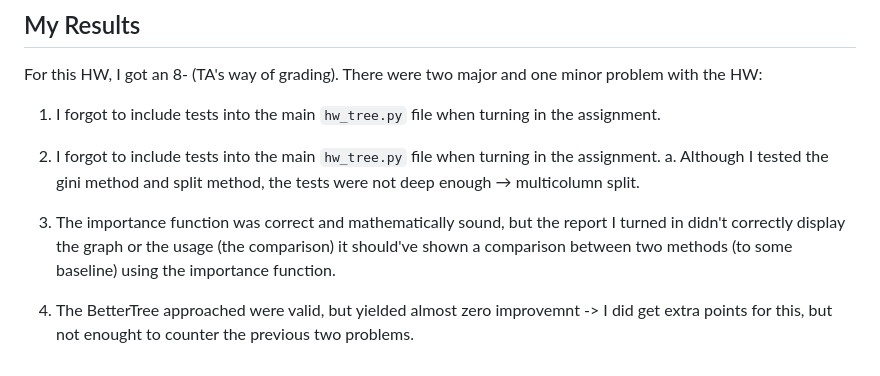
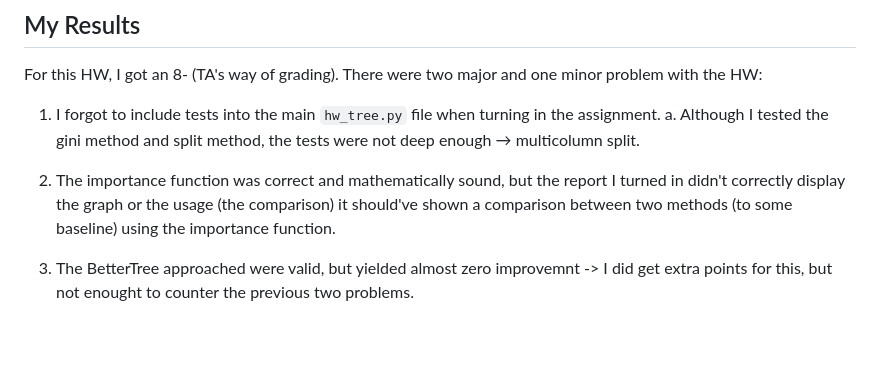
Before and after one commit to Vanja-S/MLDS-Homeworks, a Markdown page: HW1/README.md, the part around the change. Rendered like a GitHub page; blank space fills up the shorter version.

```diff
--- a/HW1/README.md
+++ b/HW1/README.md
@@ -68,9 +68,7 @@ Submit a report in a single .pdf file (max two pages). Structure it so your assi
 For this HW, I got an 8- (TA's way of grading). There were two major and one minor problem with the HW:
 
 1. I forgot to include tests into the main `hw_tree.py` file when turning in the assignment.
-
-1. I forgot to include tests into the main `hw_tree.py` file when turning in the assignment.
   a. Although I tested the gini method and split method, the tests were not deep enough → multicolumn split.
 
-1. The importance function was correct and mathematically sound, but the report I turned in didn't correctly display the graph or the usage (the comparison) it should've shown a comparison between two methods (to some baseline) using the importance function.
-2. The BetterTree approached were valid, but yielded almost zero improvemnt -> I did get extra points for this, but not enought to counter the previous two problems.
+2. The importance function was correct and mathematically sound, but the report I turned in didn't correctly display the graph or the usage (the comparison) it should've shown a comparison between two methods (to some baseline) using the importance function.
+3. The BetterTree approached were valid, but yielded almost zero improvemnt -> I did get extra points for this, but not enought to counter the previous two problems.
```
